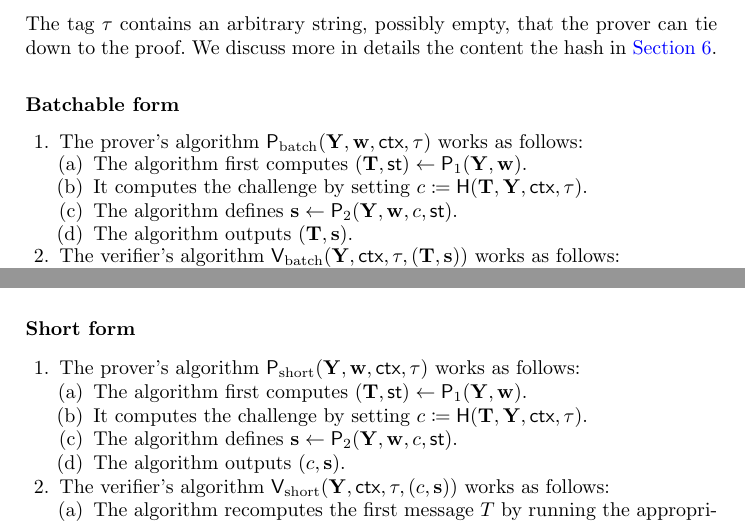
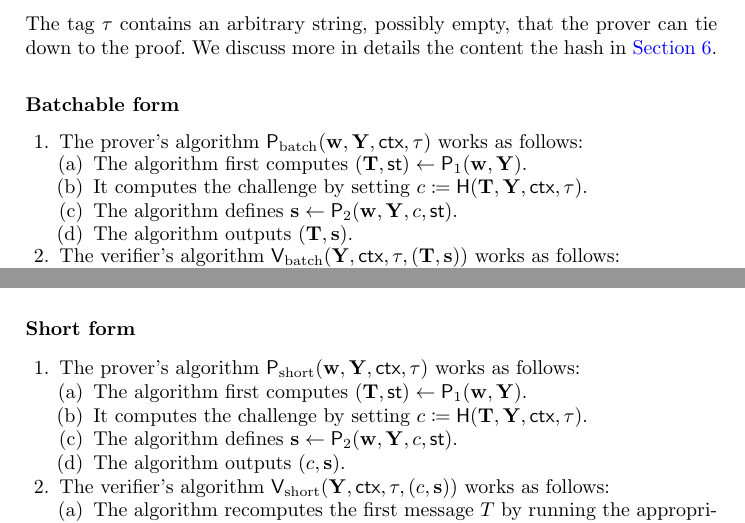
Before and after one commit to zkpstandard/wg-sigma-protocols, a LaTeX paper (main.tex): two parts of pages 12 and 13 of 19, joined at a grey line, cut so that both start at the same text. Compiled offline with pdfLaTeX.

Commit message:
Fix ordering of witness, statement in the prover's  algorithm

```diff
--- a/main.tex
+++ b/main.tex
@@ -658,14 +658,14 @@ We discuss more in details the content the hash in \cref{sec:instantiation}.
 
 \begin{enumerate}
   \item
-    The prover's algorithm $\batchprover(\vec \statement,\vec \witness,\ctx, \stag)$ works as follows:
+    The prover's algorithm $\batchprover(\vec \witness, \vec \statement,\ctx, \stag)$ works as follows:
     \begin{enumerate}
       \item
-        The algorithm first computes $(\vec \commitment,\st)\gets\prover_1(\vec \statement,\vec \witness)$.
+        The algorithm first computes $(\vec \commitment,\st)\gets\prover_1(\vec \witness, \vec \statement)$.
       \item
         It computes the challenge by setting $c\defeq\hash(\vec \commitment, \vec \statement,\ctx, \stag)$.
       \item
-        The algorithm defines $\vec \response\gets\prover_2(\vec \statement,\vec \witness,\challenge,\st)$.
+        The algorithm defines $\vec \response\gets\prover_2(\vec \witness, \vec \statement,\challenge,\st)$.
       \item
         The algorithm outputs $(\vec \commitment, \vec \response)$.
     \end{enumerate}
@@ -699,14 +699,14 @@ The random vector $\vec a$ can be \emph{deterministically} generated by fixing $
 \subsubsection{Short form}
 \begin{enumerate}
   \item
-    The prover's algorithm $\shortprover(\vec \statement,\vec \witness,\ctx, \stag)$ works as follows:
+    The prover's algorithm $\shortprover(\vec \witness, \vec \statement,\ctx, \stag)$ works as follows:
     \begin{enumerate}
       \item
-        The algorithm first computes $(\vec \commitment,\st)\gets\prover_1(\vec \statement,\vec \witness)$.
+        The algorithm first computes $(\vec \commitment,\st)\gets\prover_1(\vec \witness, \vec \statement)$.
       \item
         It computes the challenge by setting $c\defeq\hash(\vec \commitment, \vec \statement,\ctx, \stag)$.
       \item
-        The algorithm defines $\vec \response\gets\prover_2(\vec \statement,\vec \witness,\challenge,\st)$.
+        The algorithm defines $\vec \response\gets\prover_2(\vec \witness,\vec \statement, \challenge,\st)$.
       \item
         The algorithm outputs $(\challenge,\vec \response)$.
     \end{enumerate}
```
Also changed, not shown: main.tex (14 more changed lines).
